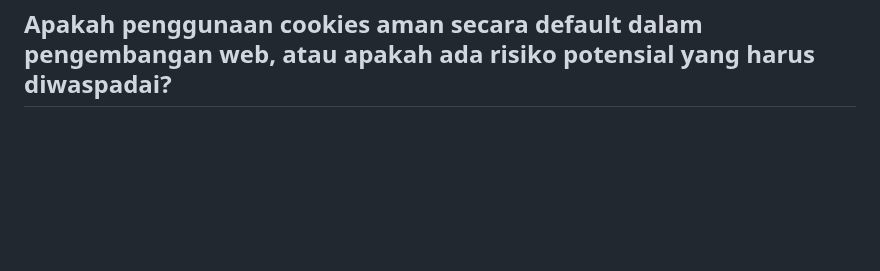
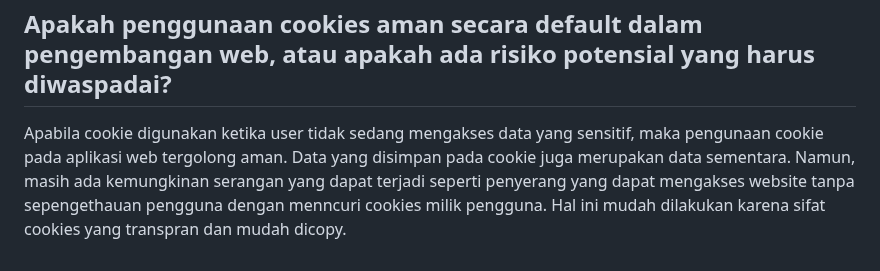
Before and after one commit to hotchlck/BakeryShop, a Markdown page: README.md, the part around the change. GitHub-like rendering; blank space fills up the shorter version.

```diff
--- a/README.md
+++ b/README.md
@@ -606,3 +606,4 @@ Perbedaan mendasar dari ketiganya adalah JSON dan XML merupakan metode alternati
 Cookie merupakan file teks berisi potongan kecil data yang digunakan untuk menyimpan informasi berisi rekam jejak dan aktivitas pengguna ketika menelusuri sebuah website. Django mengelola cookie secara otomatis. Melalui response, server meminta browser untuk menyimpan data. Cookie akan disimpan oleh browser yang akan terus mengirimkan cookie pada server sehingga data data dapat diakses pada setiap request browser selanjutnya.
 
 ##  Apakah penggunaan cookies aman secara default dalam pengembangan web, atau apakah ada risiko potensial yang harus diwaspadai?
+Apabila cookie digunakan ketika user tidak sedang mengakses data yang sensitif, maka pengunaan cookie pada aplikasi web tergolong aman. Data yang disimpan pada cookie juga merupakan data sementara. Namun, masih ada kemungkinan serangan yang dapat terjadi seperti penyerang yang dapat mengakses website tanpa sepengethauan pengguna dengan menncuri cookies milik pengguna. Hal ini mudah dilakukan karena sifat cookies yang transpran dan mudah dicopy.
```
